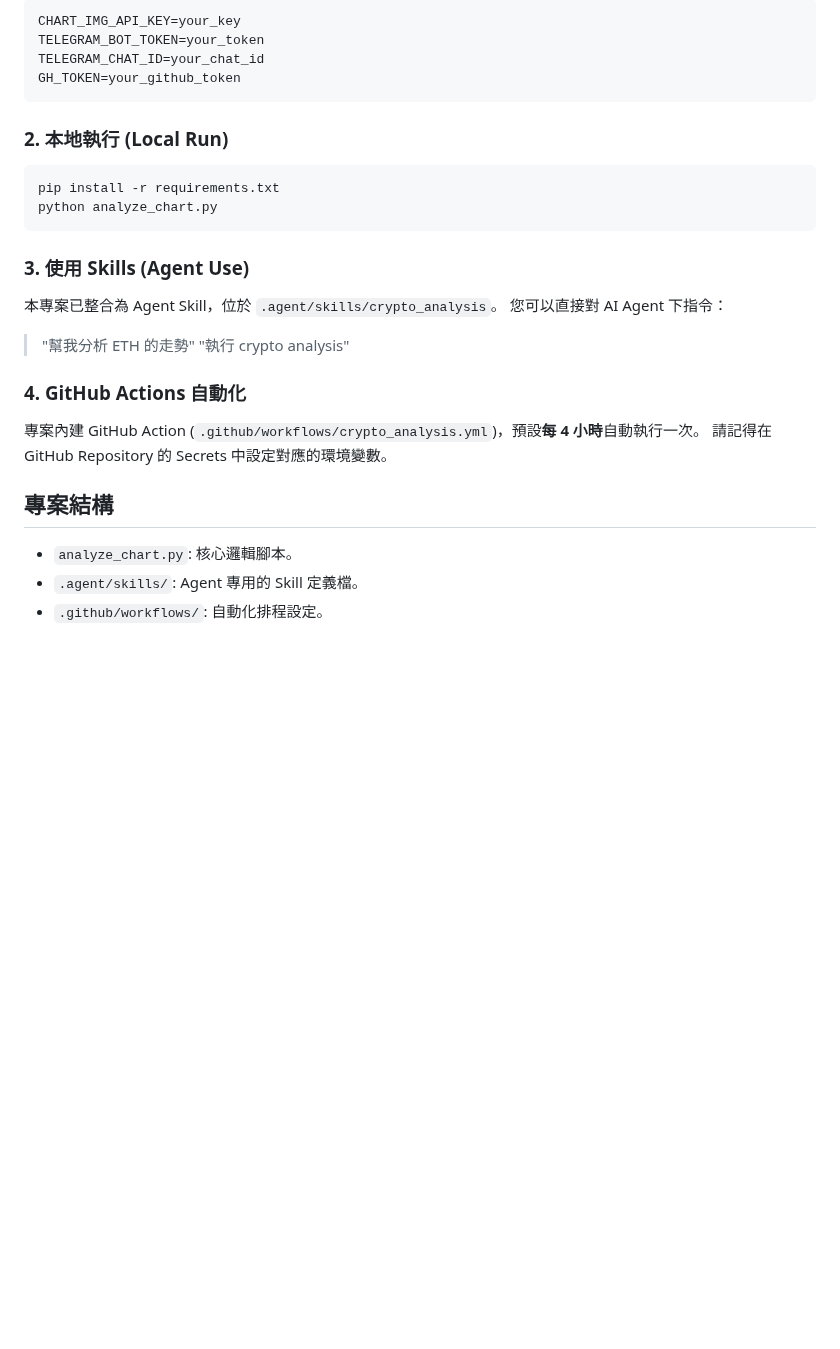
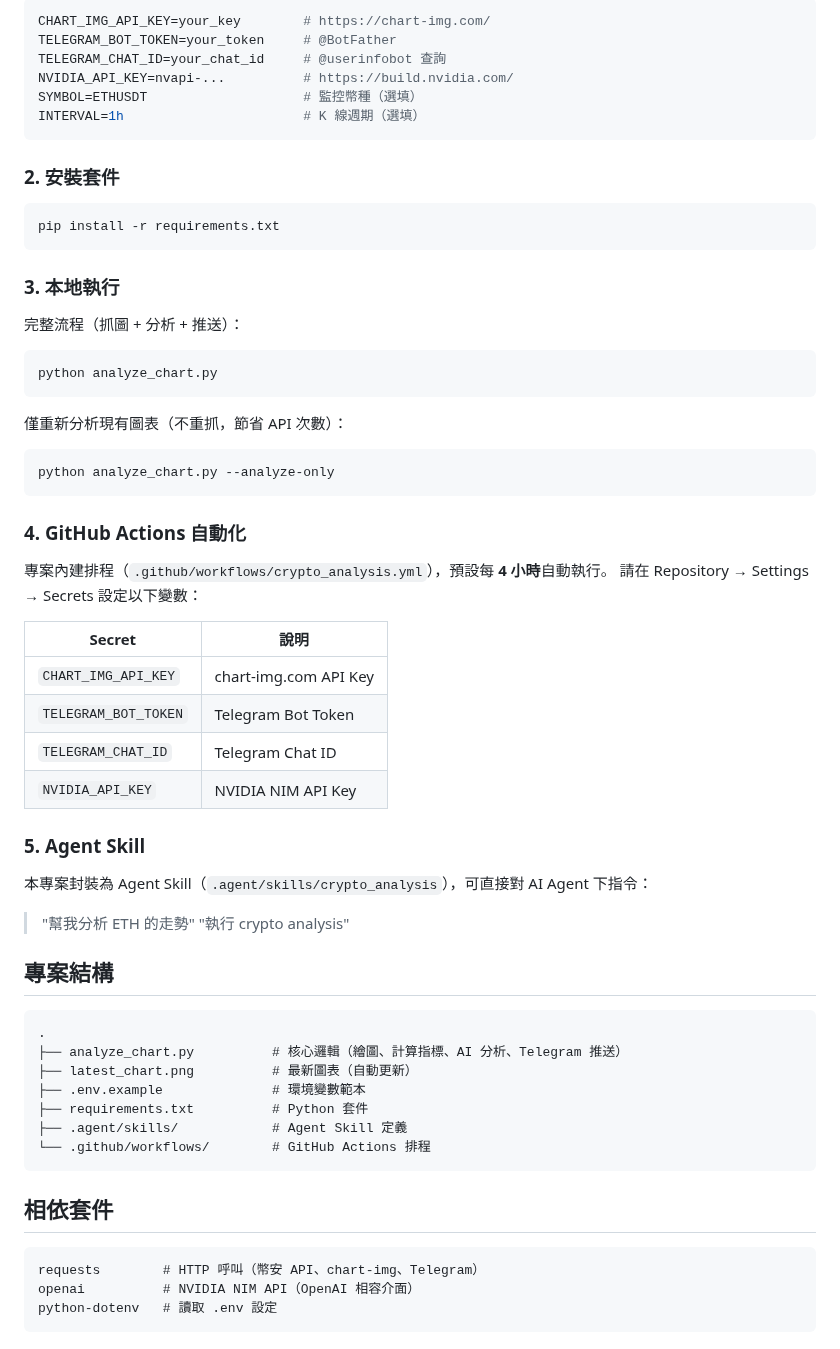
Before and after one commit to JacobHsu/chart-img, a Markdown page: README.md, the part around one of its changes. Drawn GitHub-style; blank space fills up the shorter version.

````diff
--- a/README.md
+++ b/README.md
@@ -33,27 +52,64 @@
 ```ini
-CHART_IMG_API_KEY=your_key
-TELEGRAM_BOT_TOKEN=your_token
-TELEGRAM_CHAT_ID=your_chat_id
-GH_TOKEN=your_github_token
+CHART_IMG_API_KEY=your_key        # https://chart-img.com/
+TELEGRAM_BOT_TOKEN=your_token     # @BotFather
+TELEGRAM_CHAT_ID=your_chat_id     # @userinfobot 查詢
+NVIDIA_API_KEY=nvapi-...          # https://build.nvidia.com/
+SYMBOL=ETHUSDT                    # 監控幣種（選填）
+INTERVAL=1h                       # K 線週期（選填）
 ```
 
-### 2. 本地執行 (Local Run)
+### 2. 安裝套件
+
 ```bash
 pip install -r requirements.txt
+```
+
+### 3. 本地執行
+
+完整流程（抓圖 + 分析 + 推送）：
+```bash
 python analyze_chart.py
 ```
 
-### 3. 使用 Skills (Agent Use)
-本專案已整合為 Agent Skill，位於 `.agent/skills/crypto_analysis`。
-您可以直接對 AI Agent 下指令：
+僅重新分析現有圖表（不重抓，節省 API 次數）：
+```bash
+python analyze_chart.py --analyze-only
+```
+
+### 4. GitHub Actions 自動化
+
+專案內建排程（`.github/workflows/crypto_analysis.yml`），預設每 **4 小時**自動執行。
+請在 Repository → Settings → Secrets 設定以下變數：
+
+| Secret | 說明 |
+|--------|------|
+| `CHART_IMG_API_KEY` | chart-img.com API Key |
+| `TELEGRAM_BOT_TOKEN` | Telegram Bot Token |
+| `TELEGRAM_CHAT_ID` | Telegram Chat ID |
+| `NVIDIA_API_KEY` | NVIDIA NIM API Key |
+
+### 5. Agent Skill
+
+本專案封裝為 Agent Skill（`.agent/skills/crypto_analysis`），可直接對 AI Agent 下指令：
 > "幫我分析 ETH 的走勢"
 > "執行 crypto analysis"
 
-### 4. GitHub Actions 自動化
-專案內建 GitHub Action (`.github/workflows/crypto_analysis.yml`)，預設**每 4 小時**自動執行一次。
-請記得在 GitHub Repository 的 Secrets 中設定對應的環境變數。
+## 專案結構
 
-## 專案結構
-- `analyze_chart.py`: 核心邏輯腳本。
-- `.agent/skills/`: Agent 專用的 Skill 定義檔。
-- `.github/workflows/`: 自動化排程設定。
+```
+.
+├── analyze_chart.py          # 核心邏輯（繪圖、計算指標、AI 分析、Telegram 推送）
+├── latest_chart.png          # 最新圖表（自動更新）
+├── .env.example              # 環境變數範本
+├── requirements.txt          # Python 套件
+├── .agent/skills/            # Agent Skill 定義
+└── .github/workflows/        # GitHub Actions 排程
+```
+
+## 相依套件
+
+```
+requests        # HTTP 呼叫（幣安 API、chart-img、Telegram）
+openai          # NVIDIA NIM API（OpenAI 相容介面）
+python-dotenv   # 讀取 .env 設定
+```
````
Also changed, not shown: other parts of README.md (+35 -16 lines), latest_chart.png, 2 other files.
